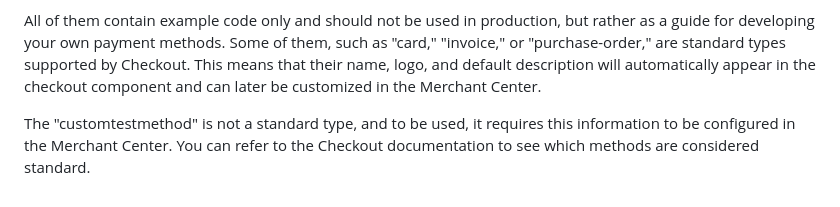
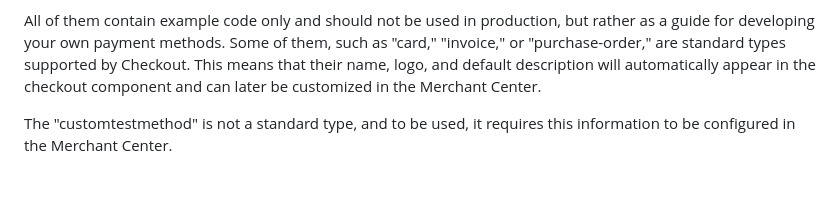
Before and after one commit to commercetools/connect-payment-integration-template, a Markdown page: README.md, the part around the change. GitHub-like rendering.

Commit message:
Remove reference to docs as they are still not complete

```diff
--- a/README.md
+++ b/README.md
@@ -163,4 +163,4 @@ This project includes sample code for four types of payment methods:
 
 All of them contain example code only and should not be used in production, but rather as a guide for developing your own payment methods. Some of them, such as "card," "invoice," or "purchase-order," are standard types supported by Checkout. This means that their name, logo, and default description will automatically appear in the checkout component and can later be customized in the Merchant Center.
 
-The "customtestmethod" is not a standard type, and to be used, it requires this information to be configured in the Merchant Center. You can refer to the Checkout documentation to see which methods are considered standard.
+The "customtestmethod" is not a standard type, and to be used, it requires this information to be configured in the Merchant Center.
```
